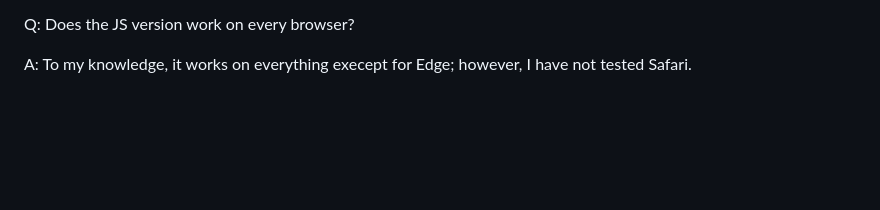
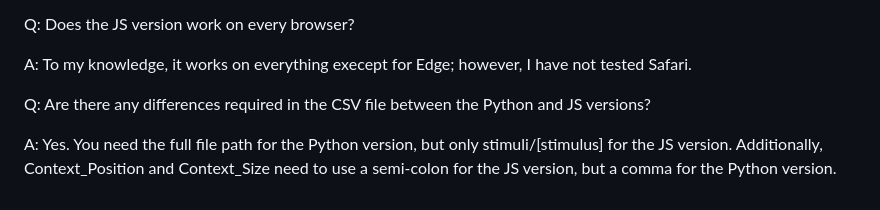
Before and after one commit to calebspink/PRESS-B-PsychoPy-JS-, a Markdown page: README.md, the part around the change. Drawn GitHub-style; blank space fills up the shorter version.

```diff
--- a/README.md
+++ b/README.md
@@ -52,3 +52,7 @@ A: In order for the JS version to work, I had to circumvent some PsychoJS struct
 Q: Does the JS version work on every browser?
 
 A: To my knowledge, it works on everything execept for Edge; however, I have not tested Safari.
+
+Q: Are there any differences required in the CSV file between the Python and JS versions?
+
+A: Yes. You need the full file path for the Python version, but only stimuli/[stimulus] for the JS version. Additionally, Context_Position and Context_Size need to use a semi-colon for the JS version, but a comma for the Python version.
```
